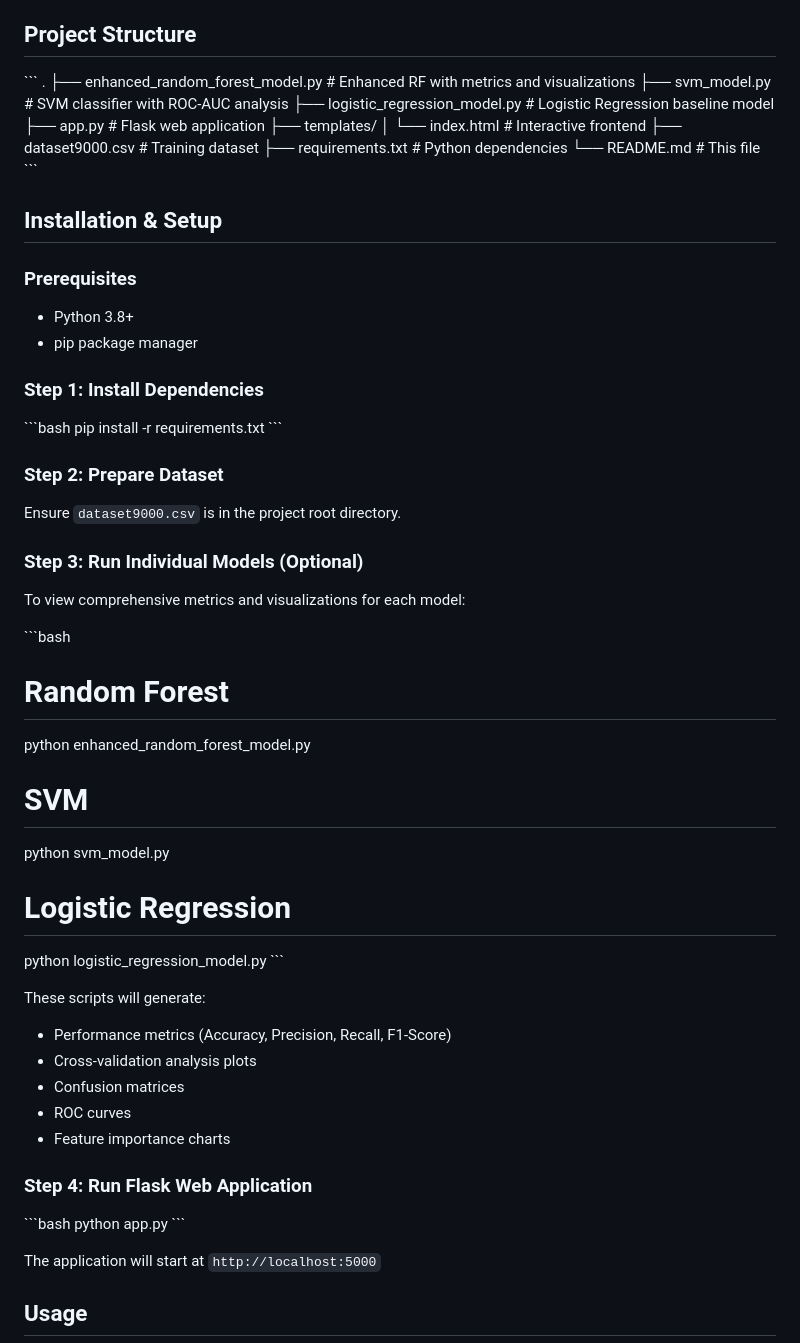
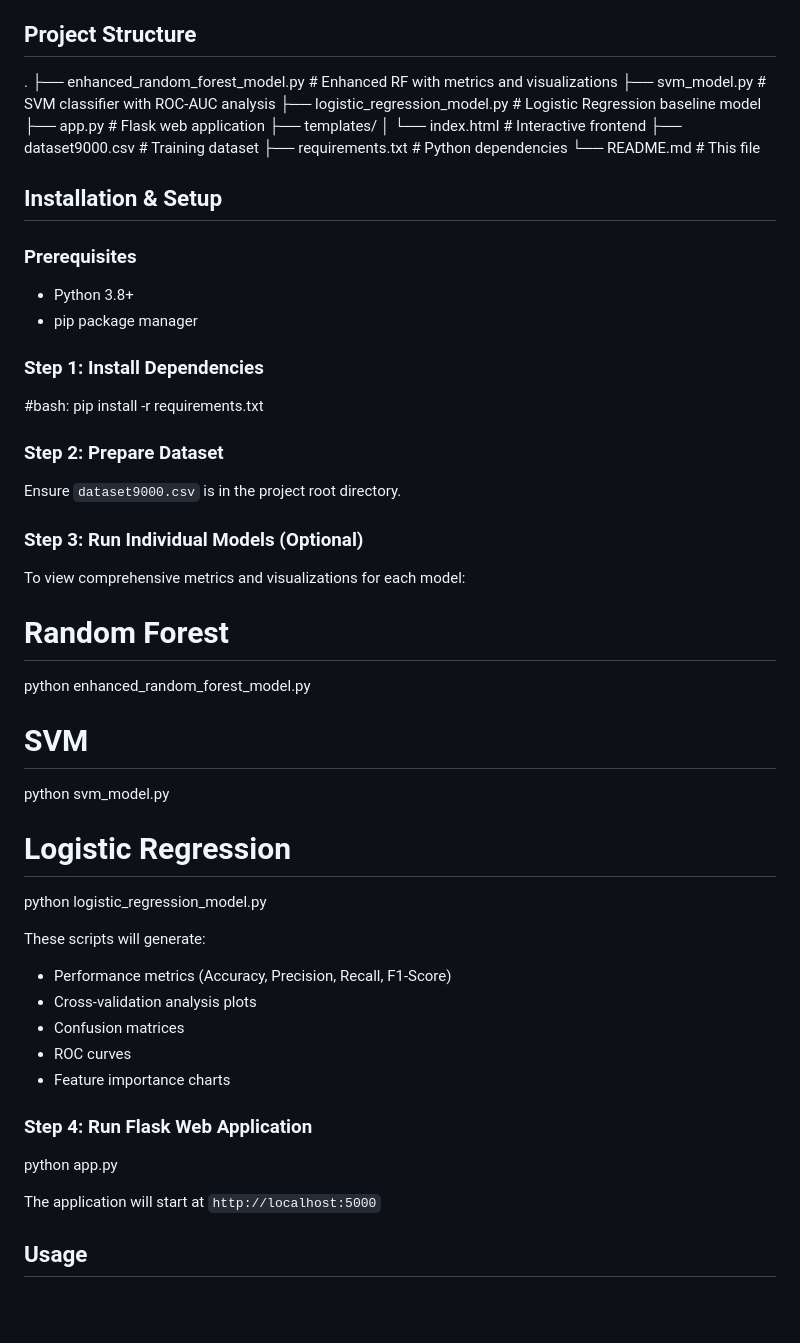
Before and after one commit to Ajaysr01/Career-Path-Classifier, a Markdown page: README.md, the part around one of its changes. Rendered like a GitHub page; blank space fills up the shorter version.

```diff
--- a/README.md
+++ b/README.md
@@ -39,7 +39,6 @@ A comprehensive machine learning application that predicts job roles based on us
 
 ## Project Structure
 
-\`\`\`
 .
 ├── enhanced_random_forest_model.py    # Enhanced RF with metrics and visualizations
 ├── svm_model.py                       # SVM classifier with ROC-AUC analysis
@@ -50,7 +49,6 @@ A comprehensive machine learning application that predicts job roles based on us
 ├── dataset9000.csv                    # Training dataset
 ├── requirements.txt                   # Python dependencies
 └── README.md                          # This file
-\`\`\`
 
 ## Installation & Setup
 
@@ -59,9 +57,9 @@ A comprehensive machine learning application that predicts job roles based on us
 - pip package manager
 
 ### Step 1: Install Dependencies
-\`\`\`bash
+#bash:
 pip install -r requirements.txt
-\`\`\`
+
 
 ### Step 2: Prepare Dataset
 Ensure `dataset9000.csv` is in the project root directory.
@@ -69,7 +67,6 @@ Ensure `dataset9000.csv` is in the project root directory.
 ### Step 3: Run Individual Models (Optional)
 To view comprehensive metrics and visualizations for each model:
 
-\`\`\`bash
 # Random Forest
 python enhanced_random_forest_model.py
 
@@ -78,7 +75,6 @@ python svm_model.py
 
 # Logistic Regression
 python logistic_regression_model.py
-\`\`\`
 
 These scripts will generate:
 - Performance metrics (Accuracy, Precision, Recall, F1-Score)
@@ -88,9 +84,7 @@ These scripts will generate:
 - Feature importance charts
 
 ### Step 4: Run Flask Web Application
-\`\`\`bash
 python app.py
-\`\`\`
 
 The application will start at `http://localhost:5000`
 
```
Also changed, not shown: other parts of README.md (+6 -40 lines).
